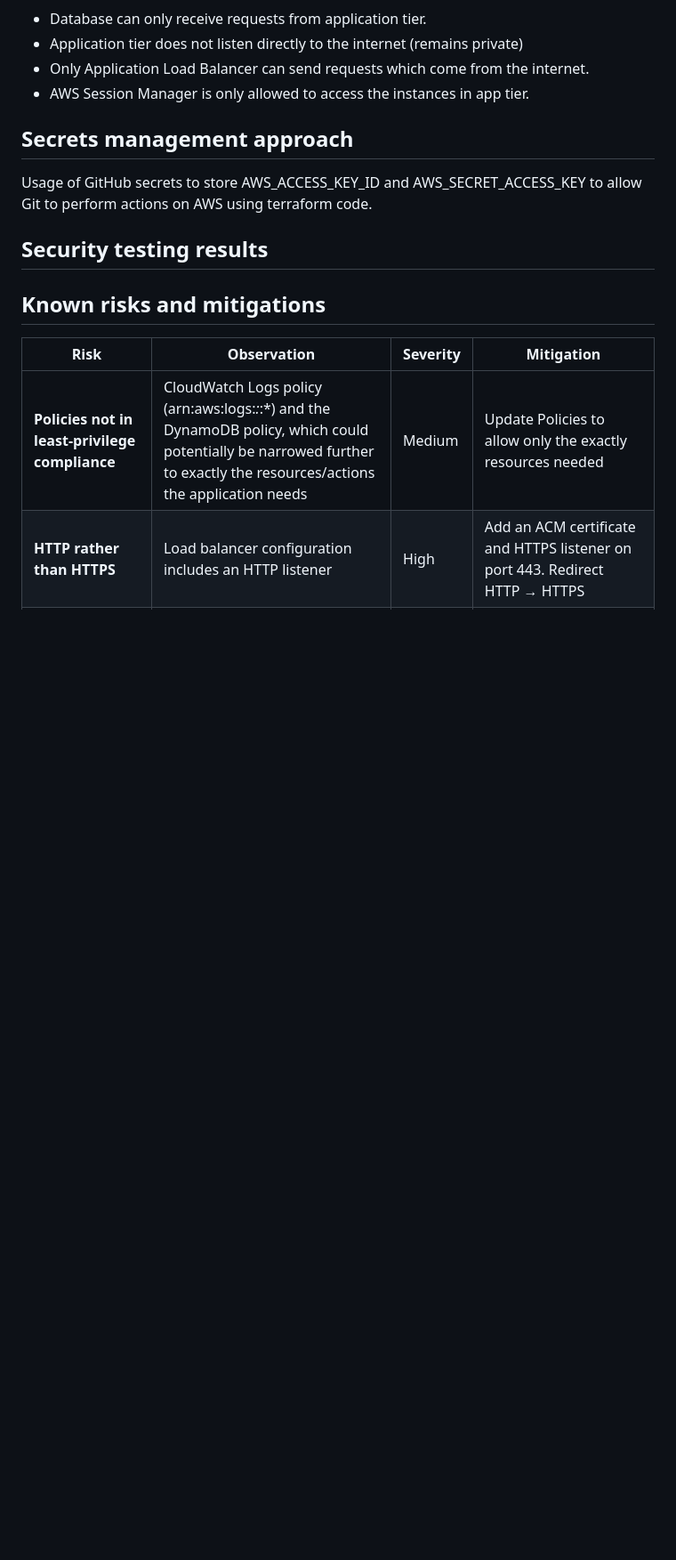
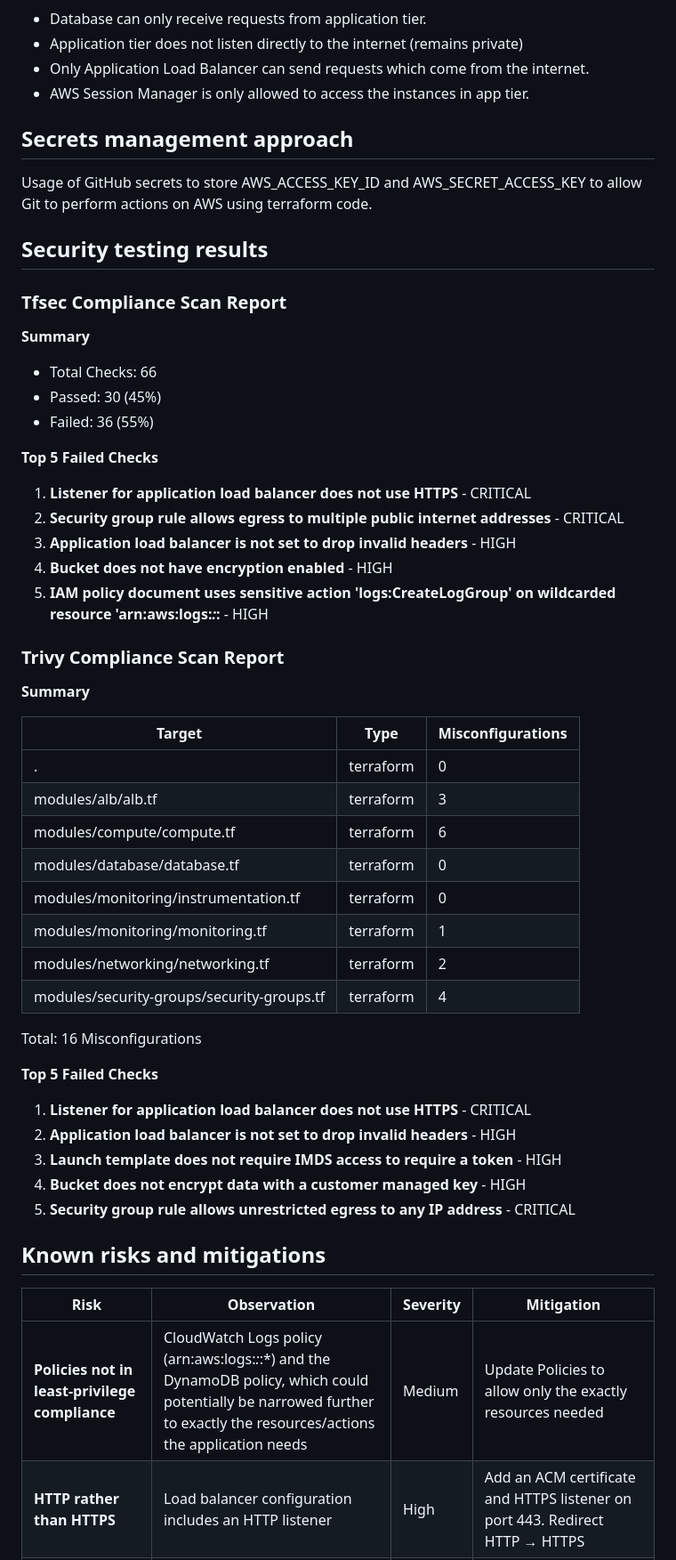
Before and after one commit to Jcaldana97/ce-capstone-project, a Markdown page: SECURITY.md, the part around one of its changes. Shown at 89% size. Drawn GitHub-style; blank space fills up the shorter version.

Commit message:
feat: complete security documentation

```diff
--- a/SECURITY.md
+++ b/SECURITY.md
@@ -72,6 +105,46 @@ Usage of GitHub secrets to store AWS_ACCESS_KEY_ID and AWS_SECRET_ACCESS_KEY to
 
 ## Security testing results
 
+### Tfsec Compliance Scan Report
+
+**Summary**
+- Total Checks: 66
+- Passed: 30 (45%)
+- Failed: 36 (55%)
+
+**Top 5 Failed Checks**
+
+1. **Listener for application load balancer does not use HTTPS** - CRITICAL
+2. **Security group rule allows egress to multiple public internet addresses** - CRITICAL
+3. **Application load balancer is not set to drop invalid headers** - HIGH
+4. **Bucket does not have encryption enabled** - HIGH
+5. **IAM policy document uses sensitive action 'logs:CreateLogGroup' on wildcarded resource 'arn:aws:logs:*:*:** - HIGH
+
+### Trivy Compliance Scan Report
+
+**Summary**
+
+
+|                   Target                   |   Type    | Misconfigurations |
+|--------------------------------------------|-----------|-------------------|
+| .                                          | terraform |         0         |
+| modules/alb/alb.tf                         | terraform |         3         |
+| modules/compute/compute.tf                 | terraform |         6         |
+| modules/database/database.tf               | terraform |         0         |
+| modules/monitoring/instrumentation.tf      | terraform |         0         |
+| modules/monitoring/monitoring.tf           | terraform |         1         |
+| modules/networking/networking.tf           | terraform |         2         |
+| modules/security-groups/security-groups.tf | terraform |         4         |
+
+Total: 16 Misconfigurations
+
+**Top 5 Failed Checks**
+
+1. **Listener for application load balancer does not use HTTPS** - CRITICAL
+2. **Application load balancer is not set to drop invalid headers** - HIGH
+3. **Launch template does not require IMDS access to require a token** - HIGH
+4. **Bucket does not encrypt data with a customer managed key** - HIGH
+5. **Security group rule allows unrestricted egress to any IP address** - CRITICAL
 
 ## Known risks and mitigations
 
```
Also changed, not shown: other parts of SECURITY.md (+33 -0 lines).
